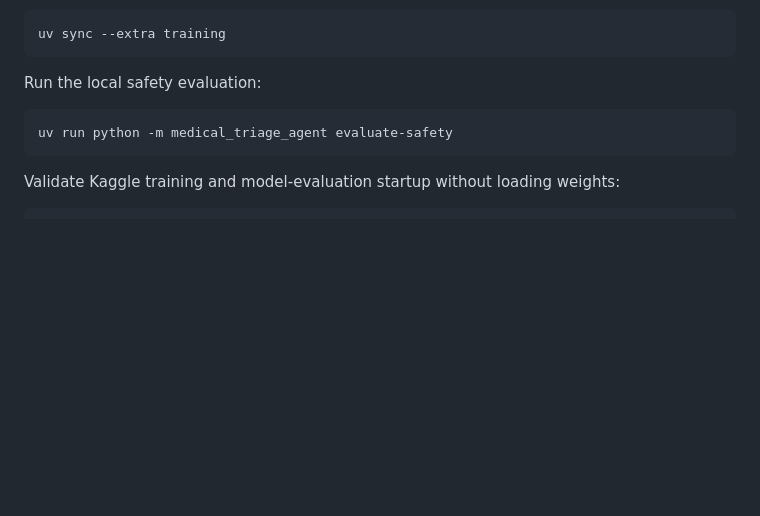
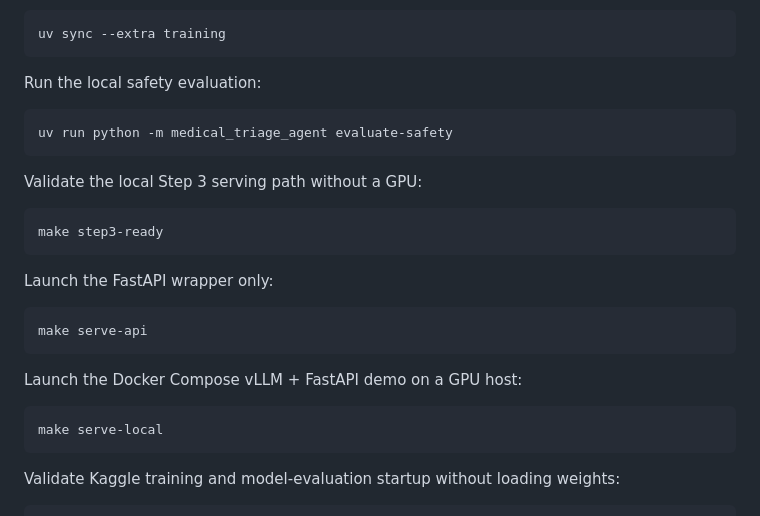
Before and after one commit to Nhkp/medical-triage-agent, a Markdown page: README.md, the part around the change. GitHub-like rendering; blank space fills up the shorter version.

Commit message:
docs(step3): document deployment validation

````diff
--- a/README.md
+++ b/README.md
@@ -106,6 +106,24 @@ Run the local safety evaluation:
 uv run python -m medical_triage_agent evaluate-safety
 ```
 
+Validate the local Step 3 serving path without a GPU:
+
+```bash
+make step3-ready
+```
+
+Launch the FastAPI wrapper only:
+
+```bash
+make serve-api
+```
+
+Launch the Docker Compose vLLM + FastAPI demo on a GPU host:
+
+```bash
+make serve-local
+```
+
 Validate Kaggle training and model-evaluation startup without loading weights:
 
 ```bash
````
Also changed, not shown: docs/report.md (+22 -1 lines).
